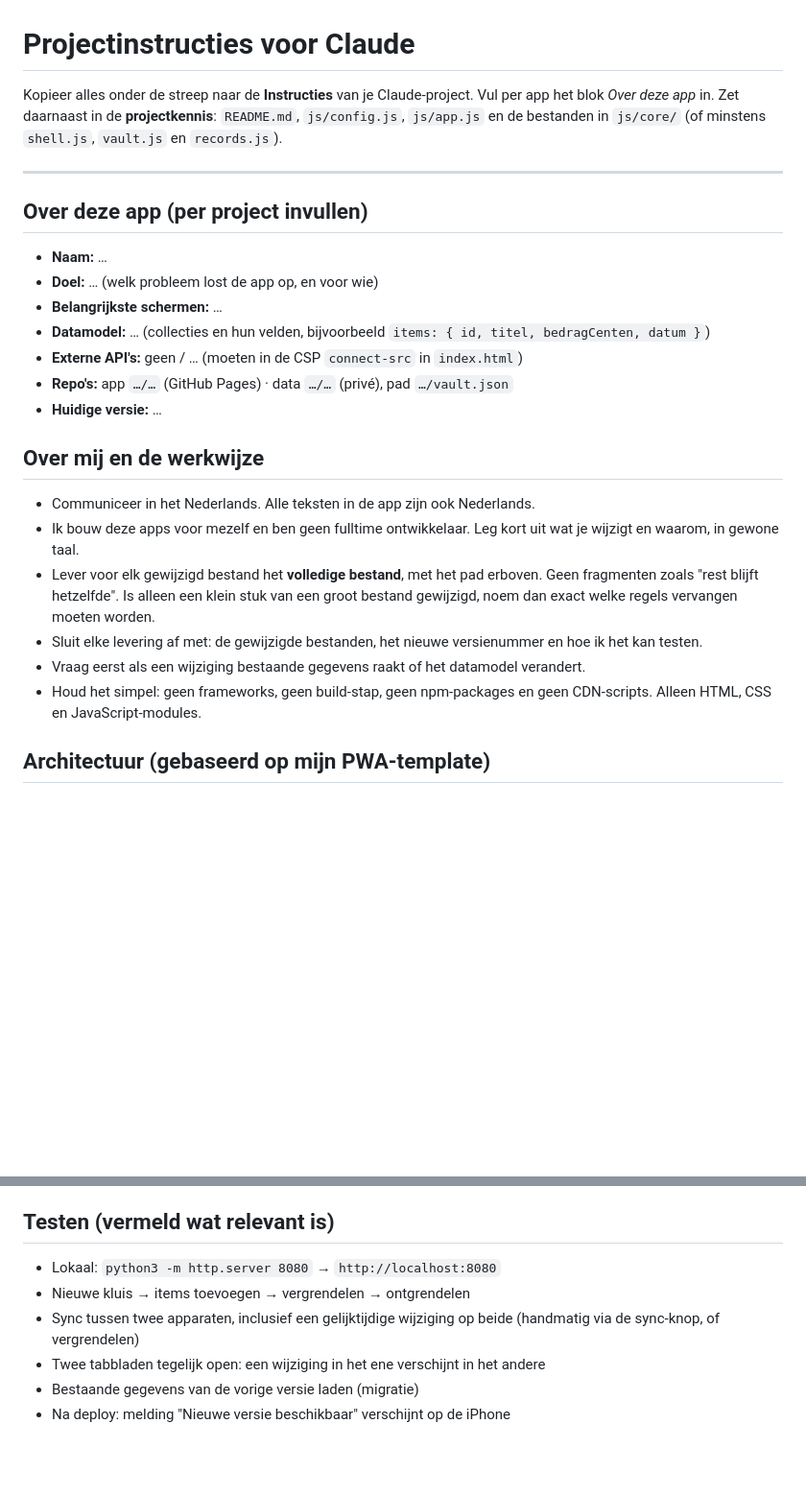
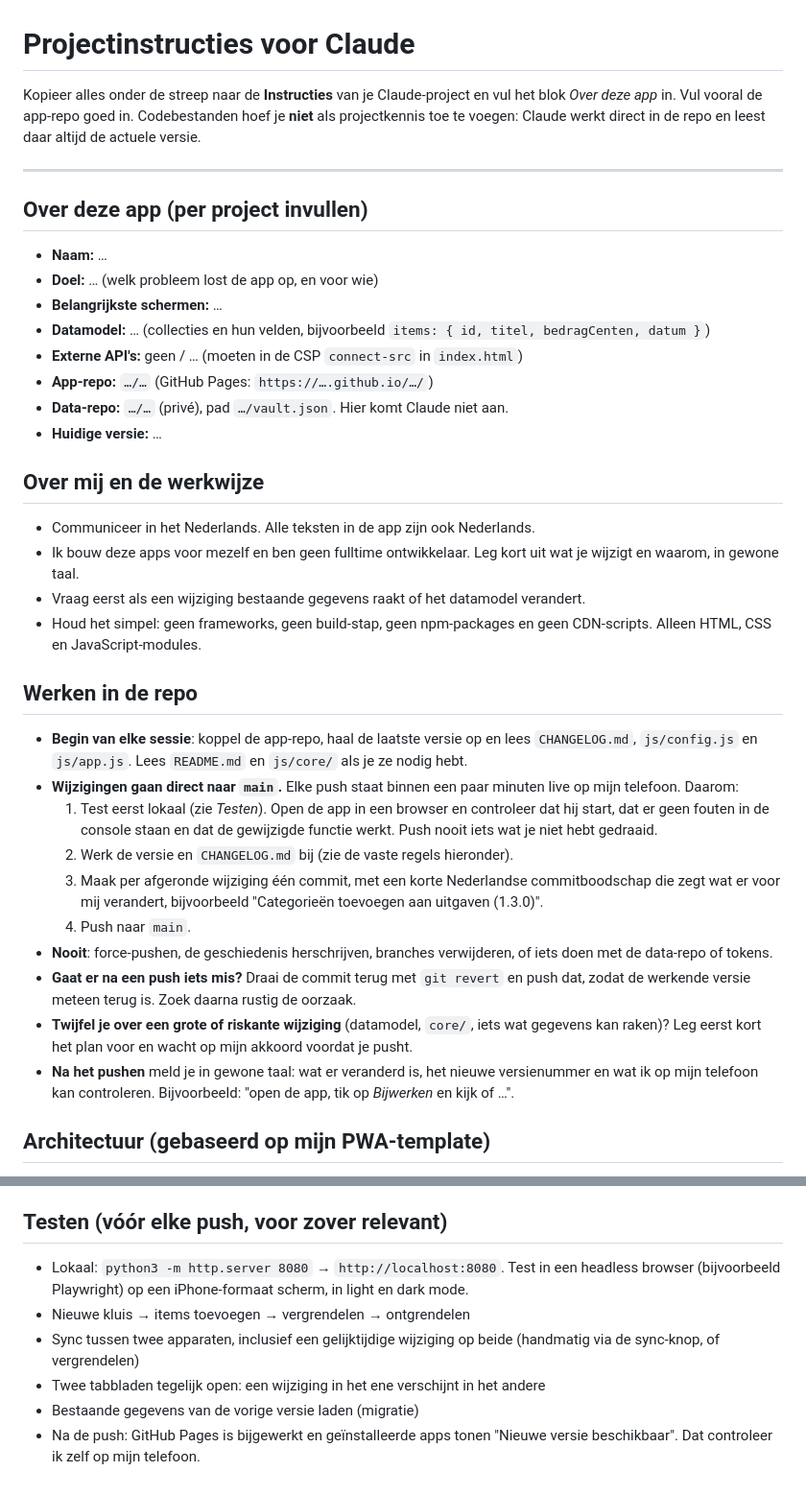
Before and after one commit to Gertjun/PWA-Template, a Markdown page: docs/CLAUDE-INSTRUCTIES.md, 2 parts joined by grey strips. Shown at 96% size. Drawn GitHub-style; blank space fills up the shorter version.

```diff
--- a/docs/CLAUDE-INSTRUCTIES.md
+++ b/docs/CLAUDE-INSTRUCTIES.md
@@ -1,6 +1,6 @@
 # Projectinstructies voor Claude
 
-Kopieer alles onder de streep naar de **Instructies** van je Claude-project. Vul per app het blok *Over deze app* in. Zet daarnaast in de **projectkennis**: `README.md`, `js/config.js`, `js/app.js` en de bestanden in `js/core/` (of minstens `shell.js`, `vault.js` en `records.js`).
+Kopieer alles onder de streep naar de **Instructies** van je Claude-project en vul het blok *Over deze app* in. Vul vooral de app-repo goed in. Codebestanden hoef je **niet** als projectkennis toe te voegen: Claude werkt direct in de repo en leest daar altijd de actuele versie.
 
 ---
 
@@ -11,17 +11,29 @@ Kopieer alles onder de streep naar de **Instructies** van je Claude-project. Vul
 - **Belangrijkste schermen:** …
 - **Datamodel:** … (collecties en hun velden, bijvoorbeeld `items: { id, titel, bedragCenten, datum }`)
 - **Externe API's:** geen / … (moeten in de CSP `connect-src` in `index.html`)
-- **Repo's:** app `…/…` (GitHub Pages) · data `…/…` (privé), pad `…/vault.json`
+- **App-repo:** `…/…` (GitHub Pages: `https://….github.io/…/`)
+- **Data-repo:** `…/…` (privé), pad `…/vault.json`. Hier komt Claude niet aan.
 - **Huidige versie:** …
 
 ## Over mij en de werkwijze
 
 - Communiceer in het Nederlands. Alle teksten in de app zijn ook Nederlands.
 - Ik bouw deze apps voor mezelf en ben geen fulltime ontwikkelaar. Leg kort uit wat je wijzigt en waarom, in gewone taal.
-- Lever voor elk gewijzigd bestand het **volledige bestand**, met het pad erboven. Geen fragmenten zoals "rest blijft hetzelfde". Is alleen een klein stuk van een groot bestand gewijzigd, noem dan exact welke regels vervangen moeten worden.
-- Sluit elke levering af met: de gewijzigde bestanden, het nieuwe versienummer en hoe ik het kan testen.
 - Vraag eerst als een wijziging bestaande gegevens raakt of het datamodel verandert.
 - Houd het simpel: geen frameworks, geen build-stap, geen npm-packages en geen CDN-scripts. Alleen HTML, CSS en JavaScript-modules.
+
+## Werken in de repo
+
+- **Begin van elke sessie**: koppel de app-repo, haal de laatste versie op en lees `CHANGELOG.md`, `js/config.js` en `js/app.js`. Lees `README.md` en `js/core/` als je ze nodig hebt.
+- **Wijzigingen gaan direct naar `main`.** Elke push staat binnen een paar minuten live op mijn telefoon. Daarom:
+  1. Test eerst lokaal (zie *Testen*). Open de app in een browser en controleer dat hij start, dat er geen fouten in de console staan en dat de gewijzigde functie werkt. Push nooit iets wat je niet hebt gedraaid.
+  2. Werk de versie en `CHANGELOG.md` bij (zie de vaste regels hieronder).
+  3. Maak per afgeronde wijziging één commit, met een korte Nederlandse commitboodschap die zegt wat er voor mij verandert, bijvoorbeeld "Categorieën toevoegen aan uitgaven (1.3.0)".
+  4. Push naar `main`.
+- **Nooit**: force-pushen, de geschiedenis herschrijven, branches verwijderen, of iets doen met de data-repo of tokens.
+- **Gaat er na een push iets mis?** Draai de commit terug met `git revert` en push dat, zodat de werkende versie meteen terug is. Zoek daarna rustig de oorzaak.
+- **Twijfel je over een grote of riskante wijziging** (datamodel, `core/`, iets wat gegevens kan raken)? Leg eerst kort het plan voor en wacht op mijn akkoord voordat je pusht.
+- **Na het pushen** meld je in gewone taal: wat er veranderd is, het nieuwe versienummer en wat ik op mijn telefoon kan controleren. Bijvoorbeeld: "open de app, tik op *Bijwerken* en kijk of …".
 
 ## Architectuur (gebaseerd op mijn PWA-template)
 
@@ -45,11 +57,11 @@ Kopieer alles onder de streep naar de **Instructies** van je Claude-project. Vul
 10. **Bestanden aanbieden** (export, rapport): via `saveFile()` uit `core/dom.js`, nooit met een eigen download-link.
 11. **CHANGELOG.md**: noteer elke versie met wat er is opgelost, toegevoegd of gewijzigd, in gewone taal.
 
-## Testen (vermeld wat relevant is)
+## Testen (vóór elke push, voor zover relevant)
 
-- Lokaal: `python3 -m http.server 8080` → `http://localhost:8080`
+- Lokaal: `python3 -m http.server 8080` → `http://localhost:8080`. Test in een headless browser (bijvoorbeeld Playwright) op een iPhone-formaat scherm, in light en dark mode.
 - Nieuwe kluis → items toevoegen → vergrendelen → ontgrendelen
 - Sync tussen twee apparaten, inclusief een gelijktijdige wijziging op beide (handmatig via de sync-knop, of vergrendelen)
 - Twee tabbladen tegelijk open: een wijziging in het ene verschijnt in het andere
 - Bestaande gegevens van de vorige versie laden (migratie)
-- Na deploy: melding "Nieuwe versie beschikbaar" verschijnt op de iPhone
+- Na de push: GitHub Pages is bijgewerkt en geïnstalleerde apps tonen "Nieuwe versie beschikbaar". Dat controleer ik zelf op mijn telefoon.
```
Also changed, not shown: README.md (+1 -1 lines).
